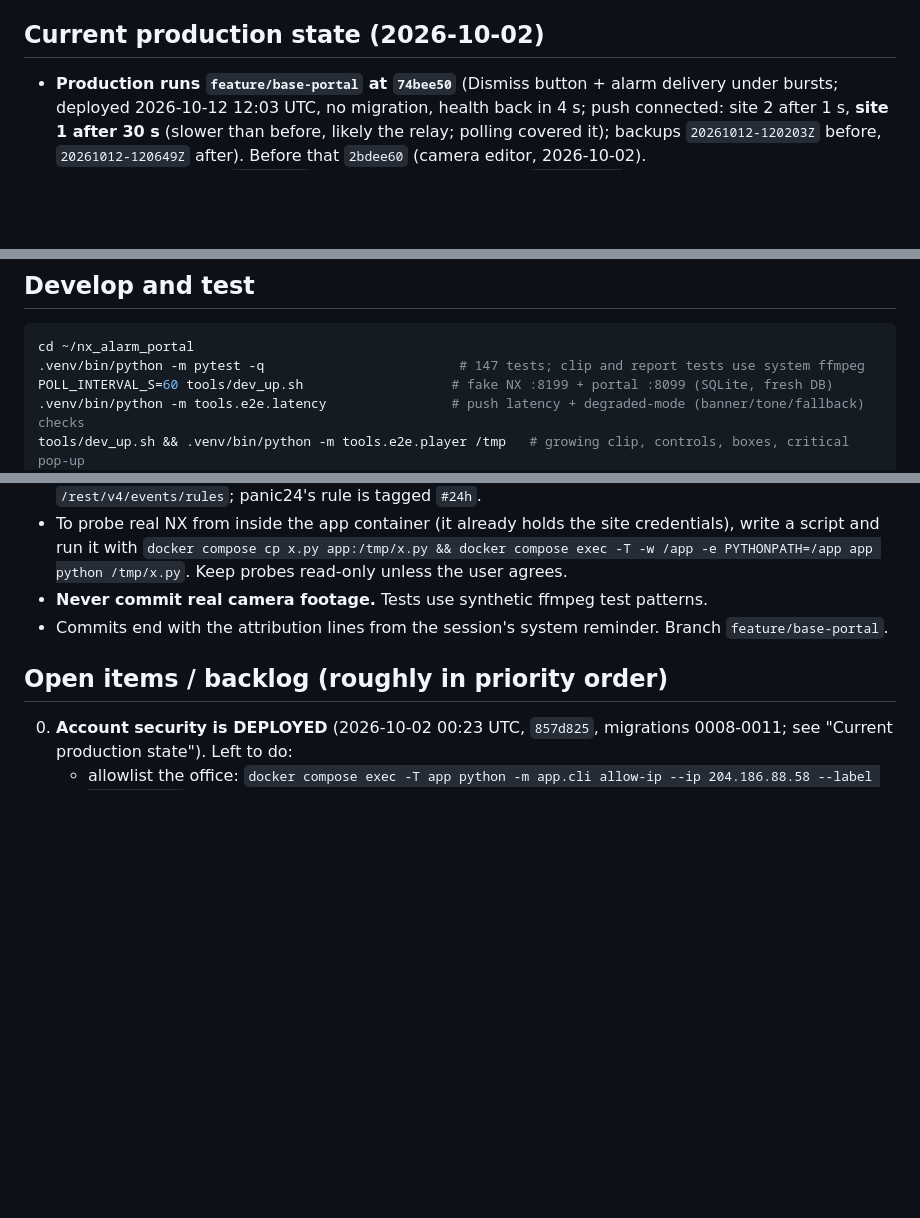
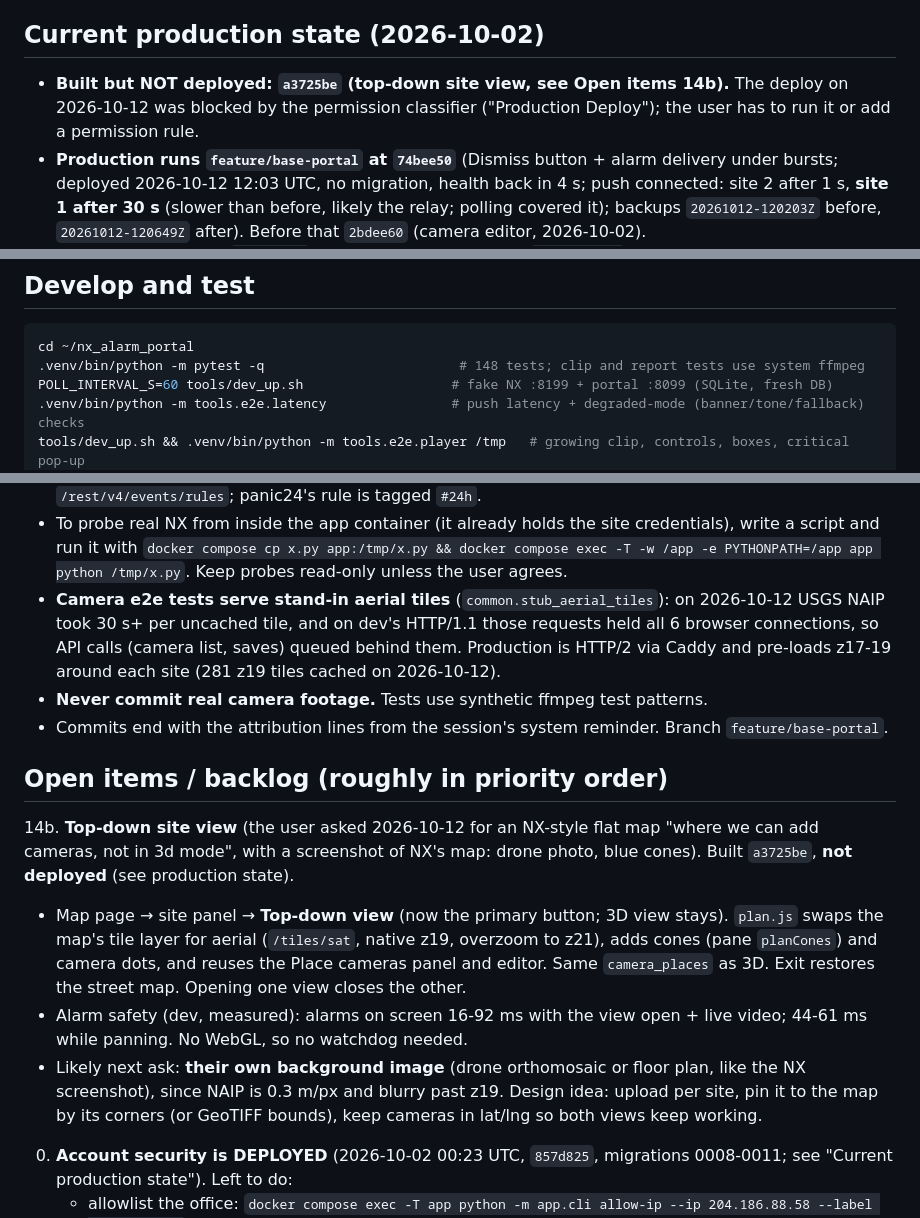
Before and after one commit to TWG-Security/nx_alarm_portal, a Markdown page: CLAUDE.md, 3 parts joined by grey strips. Rendered like a GitHub page; blank space fills up the shorter version.

Commit message:
CLAUDE.md: top-down view built (not deployed: deploy blocked)
Co-Authored-By: Claude Opus 5.5 <noreply@anthropic.com>
Claude-Session: https://claude.ai/code/session_01VN25i1HUABJRPenDTxnGWN

````diff
--- a/CLAUDE.md
+++ b/CLAUDE.md
@@ -26,6 +26,7 @@ watch the incident clip, acknowledge with a note, and every step is audit-logged
 - **Deploys: no need to ask (the user said so on 2026-10-02), but always say in the reply that you're deploying, and when it's back.** A restart once landed on their test press. Back up first (`tools/backup.sh`), then check health and "live push connected" for every site.
 
 ## Current production state (2026-10-02)
+- **Built but NOT deployed: `a3725be` (top-down site view, see Open items 14b).** The deploy on 2026-10-12 was blocked by the permission classifier ("Production Deploy"); the user has to run it or add a permission rule.
 - **Production runs `feature/base-portal` at `74bee50`** (Dismiss button + alarm delivery under bursts; deployed 2026-10-12 12:03 UTC, no migration, health back in 4 s; push connected: site 2 after 1 s, **site 1 after 30 s** (slower than before, likely the relay; polling covered it); backups `20261012-120203Z` before, `20261012-120649Z` after). Before that `2bdee60` (camera editor, 2026-10-02).
   - Tunnel connector `10.0.2.58` is trusted (Platform page / `trust-proxy`); tunnel visitors now show their real IP (verified: 24.245.109.40).
   - Not configured yet: email, Cloudflare, Google sign-in, 2FA requirement, office allowlist.
@@ -232,7 +235,7 @@ docker compose exec -T db psql -U portal -d portal -c "select id,name,status fro
 ## Develop and test
 ```bash
 cd ~/nx_alarm_portal
-.venv/bin/python -m pytest -q                         # 147 tests; clip and report tests use system ffmpeg
+.venv/bin/python -m pytest -q                         # 148 tests; clip and report tests use system ffmpeg
 POLL_INTERVAL_S=60 tools/dev_up.sh                   # fake NX :8199 + portal :8099 (SQLite, fresh DB)
 .venv/bin/python -m tools.e2e.latency                # push latency + degraded-mode (banner/tone/fallback) checks
 tools/dev_up.sh && .venv/bin/python -m tools.e2e.player /tmp   # growing clip, controls, boxes, critical pop-up
@@ -255,10 +259,15 @@ tools/dev_down.sh
 - To probe real NX from inside the app container (it already holds the site credentials), write a script and run it with
   `docker compose cp x.py app:/tmp/x.py && docker compose exec -T -w /app -e PYTHONPATH=/app app python /tmp/x.py`.
   Keep probes read-only unless the user agrees.
+- **Camera e2e tests serve stand-in aerial tiles** (`common.stub_aerial_tiles`): on 2026-10-12 USGS NAIP took 30 s+ per uncached tile, and on dev's HTTP/1.1 those requests held all 6 browser connections, so API calls (camera list, saves) queued behind them. Production is HTTP/2 via Caddy and pre-loads z17-19 around each site (281 z19 tiles cached on 2026-10-12).
 - **Never commit real camera footage.** Tests use synthetic ffmpeg test patterns.
 - Commits end with the attribution lines from the session's system reminder. Branch `feature/base-portal`.
 
 ## Open items / backlog (roughly in priority order)
+14b. **Top-down site view** (the user asked 2026-10-12 for an NX-style flat map "where we can add cameras, not in 3d mode", with a screenshot of NX's map: drone photo, blue cones). Built `a3725be`, **not deployed** (see production state).
+   - Map page → site panel → **Top-down view** (now the primary button; 3D view stays). `plan.js` swaps the map's tile layer for aerial (`/tiles/sat`, native z19, overzoom to z21), adds cones (pane `planCones`) and camera dots, and reuses the Place cameras panel and editor. Same `camera_places` as 3D. Exit restores the street map. Opening one view closes the other.
+   - Alarm safety (dev, measured): alarms on screen 16-92 ms with the view open + live video; 44-61 ms while panning. No WebGL, so no watchdog needed.
+   - Likely next ask: **their own background image** (drone orthomosaic or floor plan, like the NX screenshot), since NAIP is 0.3 m/px and blurry past z19. Design idea: upload per site, pin it to the map by its corners (or GeoTIFF bounds), keep cameras in lat/lng so both views keep working.
 0. **Account security is DEPLOYED** (2026-10-02 00:23 UTC, `857d825`, migrations 0008-0011; see "Current production state"). Left to do:
    - allowlist the office: `docker compose exec -T app python -m app.cli allow-ip --ip 204.186.88.58 --label "TWG office"` once the user confirms that's the office's public IP (it's this server's)
    - still open from the user: SNMP (q1 in BACKLOG.md), 2FA scope (q2; today nobody is required), SMTP mailbox (q3), Cloudflare token + Zone ID (q4), Google OAuth client (q7). All are entered on the Platform page.
````
Also changed, not shown: other parts of CLAUDE.md (+3 -0 lines).
